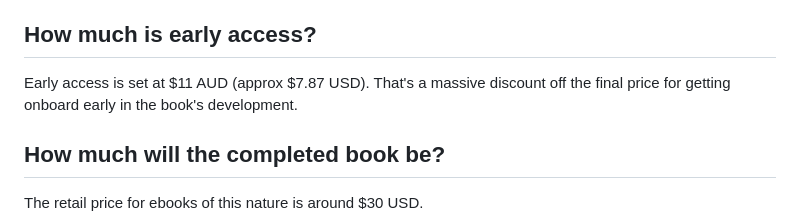
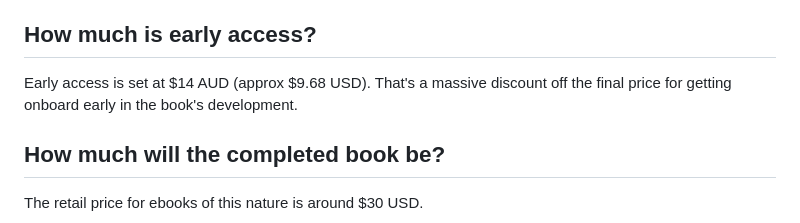
Before and after one commit to ashleydavis/rfsd-web-page-eleventy, a Markdown page: src/faq.md, the part around the change. GitHub-like rendering.

Commit message:
Updated price.

```diff
--- a/src/faq.md
+++ b/src/faq.md
@@ -108,7 +108,7 @@ This gives you a chance to buy the book at a discount, support the author and be
 
 ## How much is early access?
 
-Early access is set at $11 AUD (approx $7.87 USD). That's a massive discount off the final price for getting onboard early in the book's development.
+Early access is set at $14 AUD (approx $9.68 USD). That's a massive discount off the final price for getting onboard early in the book's development.
 
 ## How much will the completed book be?
 
```
